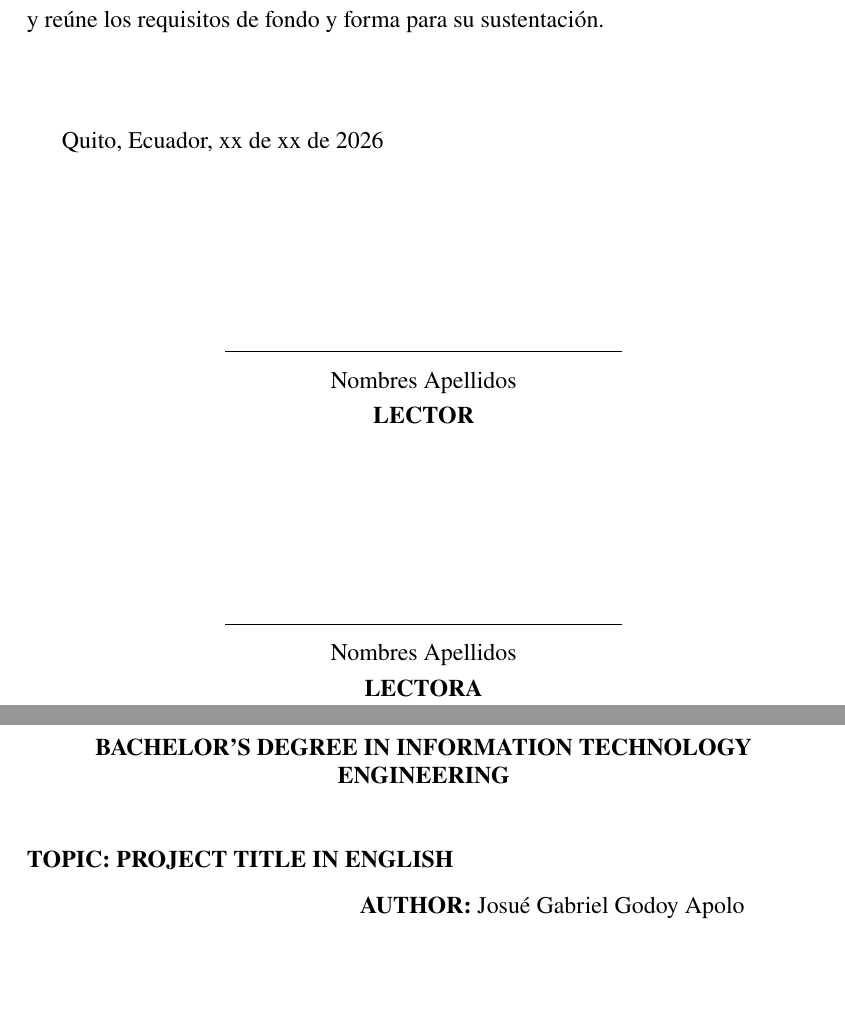
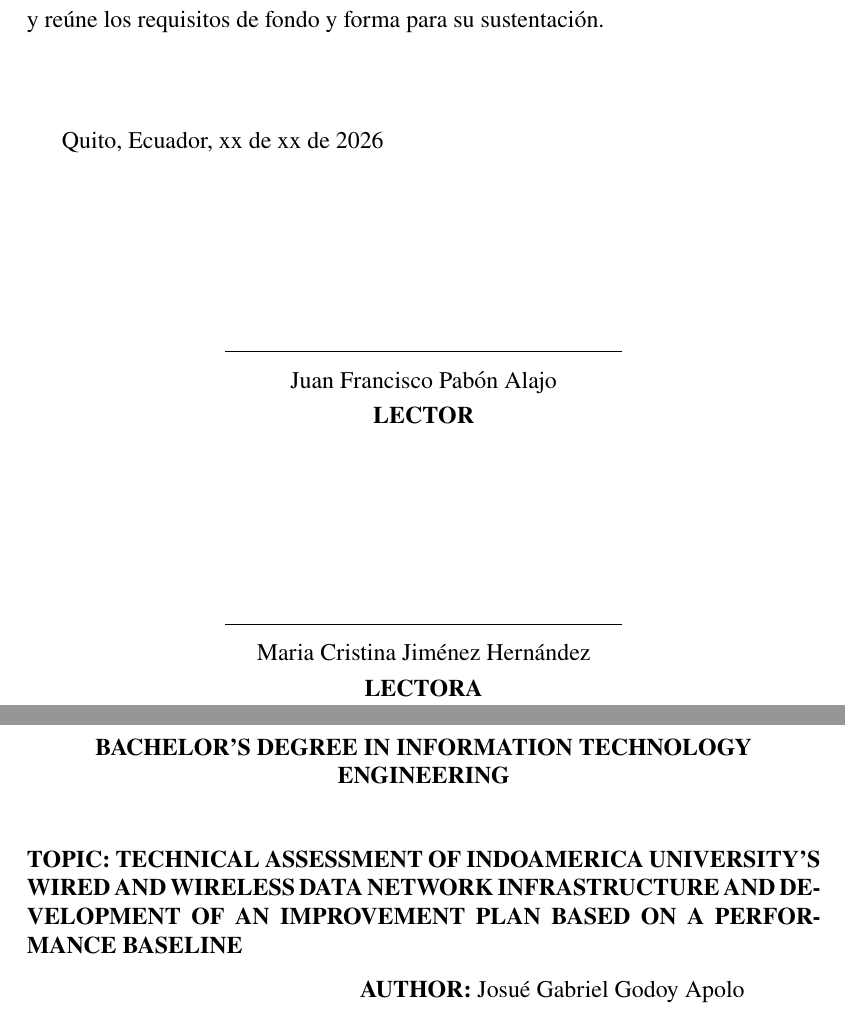
Before and after one commit to GabrielG0111/Tesis-V1, a LaTeX document (Escrito/Ingenieria_Tecnologias_Informacion/main.tex): two parts of pages 5 and 16 of 30, joined at a grey line, cut so that both start at the same text, the shorter picture padded with empty space. Compiled offline with pdfLaTeX.

Commit message:
Actualización de datos

```diff
--- a/Escrito/Ingenieria_Tecnologias_Informacion/main.tex
+++ b/Escrito/Ingenieria_Tecnologias_Informacion/main.tex
@@ -30,10 +30,10 @@
 % \UTIDatosAutores solicita por cada autor: nombre, género, cédula,
 % dirección, correo electrónico y teléfono.
 % Título en inglés utilizado en la página de Abstract:
-\UTIDatosTituloIngles{PROJECT TITLE IN ENGLISH}
+\UTIDatosTituloIngles{Technical Assessment of Indoamerica University’s Wired and Wireless Data Network Infrastructure and Development of an Improvement Plan Based on a Performance Baseline}
 % Lectores: nombre y género de cada lector/a.
-\UTIDatosLector1{Nombres Apellidos}{masculino}
-\UTIDatosLector2{Nombres Apellidos}{femenino}
+\UTIDatosLector1{Juan Francisco Pabón Alajo}{masculino}
+\UTIDatosLector2{Maria Cristina Jiménez Hernández}{femenino}
 %
 % CATÁLOGO DE LÍNEAS Y SUBLÍNEAS DE INVESTIGACIÓN
 % Copie el par indicado en: \UTISeleccionInvestigacion{línea}{sublínea}
```
